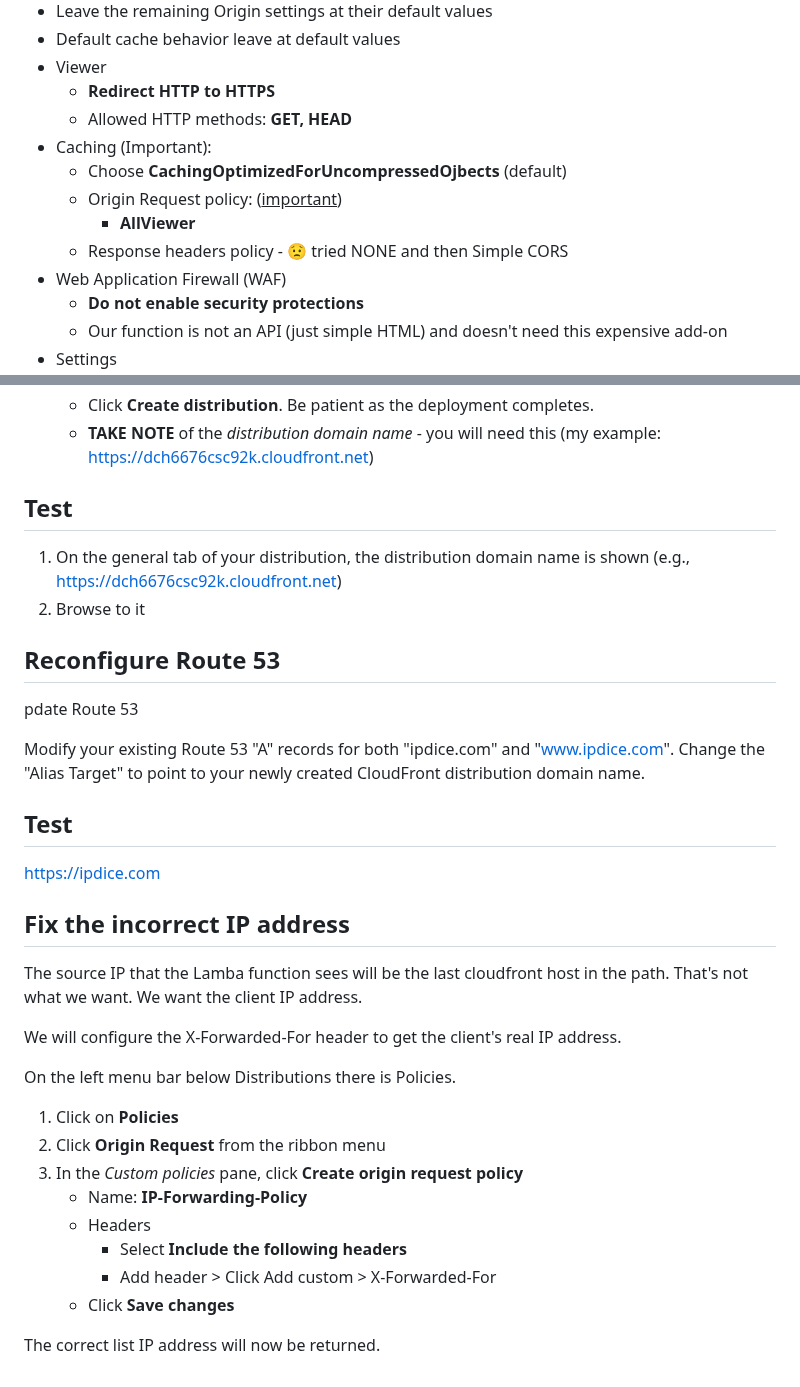
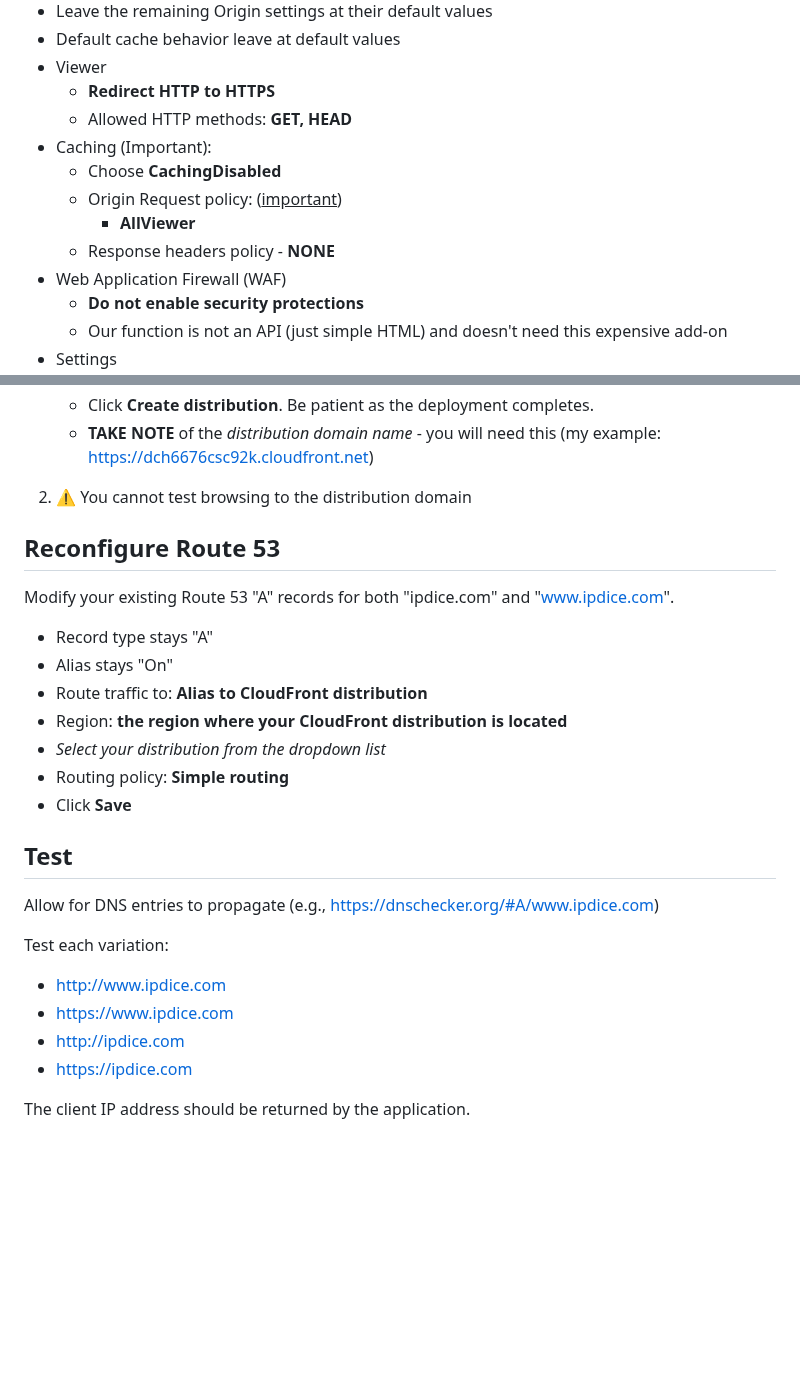
Before and after one commit to doritoes/ipdice.com, a Markdown page: 4_CloudFront.md, 2 parts joined by grey strips. Drawn GitHub-style; blank space fills up the shorter version.

```diff
--- a/4_CloudFront.md
+++ b/4_CloudFront.md
@@ -23,10 +22,10 @@ https://www.stormit.cloud/blog/cloudfront-distribution-for-amazon-ec2-alb/
     - **Redirect HTTP to HTTPS**
     - Allowed HTTP methods: **GET, HEAD**
   - Caching (Important):
-    - Choose **CachingOptimizedForUncompressedOjbects** (default)
+    - Choose **CachingDisabled**
     - Origin Request policy: (<u>important</u>)
       - **AllViewer**
-    - Response headers policy - :worried: tried NONE and then Simple CORS
+    - Response headers policy - **NONE**
   - Web Application Firewall (WAF)
     - **Do not enable security protections**
     - Our function is not an API (just simple HTML) and doesn't need this expensive add-on
@@ -42,36 +41,25 @@ https://www.stormit.cloud/blog/cloudfront-distribution-for-amazon-ec2-alb/
     - Default root object - :worried: tried NONE and then /
     - Click **Create distribution**. Be patient as the deployment completes.
     - **TAKE NOTE** of the *distribution domain name* - you will need this (my example: https://dch6676csc92k.cloudfront.net)
+2. ⚠️ You cannot test browsing to the distribution domain
+
+## Reconfigure Route 53
+Modify your existing Route 53 "A" records for both "ipdice.com" and "www.ipdice.com".
+- Record type stays "A"
+- Alias stays "On"
+- Route traffic to: **Alias to CloudFront distribution**
+- Region: **the region where your CloudFront distribution is located**
+- *Select your distribution from the dropdown list*
+- Routing policy: **Simple routing**
+- Click **Save**
 
 ## Test
-1. On the general tab of your distribution, the distribution domain name is shown (e.g., https://dch6676csc92k.cloudfront.net)
-2. Browse to it
+Allow for DNS entries to propagate (e.g., https://dnschecker.org/#A/www.ipdice.com)
 
-## Reconfigure Route 53
-pdate Route 53
+Test each variation:
+- http://www.ipdice.com
+- https://www.ipdice.com
+- http://ipdice.com
+- https://ipdice.com
 
-Modify your existing Route 53 "A" records for both "ipdice.com" and "www.ipdice.com".
-Change the "Alias Target" to point to your newly created CloudFront distribution domain name.
-
-## Test
-https://ipdice.com
-
-
-## Fix the incorrect IP address
-The source IP that the Lamba function sees will be the last cloudfront host in the path. That's not what we want. We want the client IP address.
-
-We will configure the X-Forwarded-For header to get the client's real IP address.
-
-On the left menu bar below Distributions there is Policies.
-
-1. Click on **Policies**
-2. Click **Origin Request** from the ribbon menu
-3. In the *Custom policies* pane, click **Create origin request policy**
-    - Name: **IP-Forwarding-Policy**
-    - Headers
-      - Select **Include the following headers**
-      - Add header > Click Add custom > X-Forwarded-For
-    - Click **Save changes**
-
-
-The correct list IP address will now be returned.
+The client IP address should be returned by the application.
```
Also changed, not shown: other parts of 4_CloudFront.md (+0 -1 lines).
